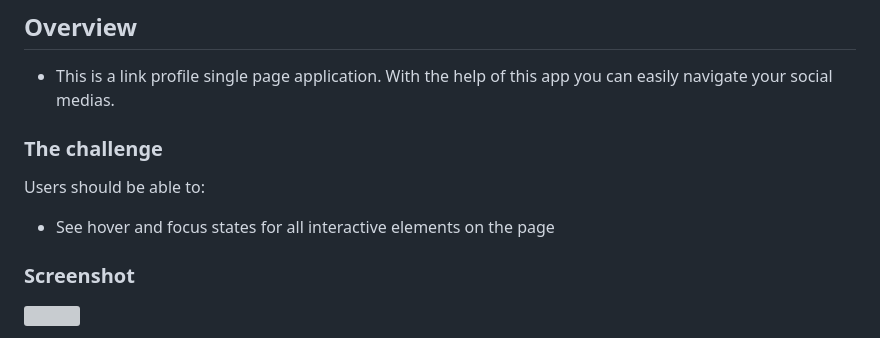
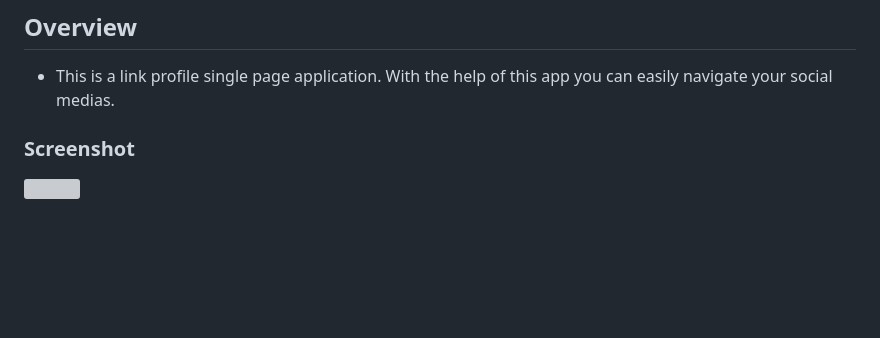
Before and after one commit to developer-sultan/social-link-profile, a Markdown page: README-template.md, the part around the change. Rendered like a GitHub page; blank space fills up the shorter version; grey boxes are pictures that could not be loaded.

```diff
--- a/README-template.md
+++ b/README-template.md
@@ -17,14 +17,8 @@ This is a solution to the [Social links profile challenge on Frontend Mentor](ht
 
 ## Overview
   - This is a link profile single page application. With the help of this app you can easily navigate your social medias.
-### The challenge
-
-Users should be able to:
-
-- See hover and focus states for all interactive elements on the page
 
 ### Screenshot
-
 ![](./screenshot.jpg)
 
 Add a screenshot of your solution. The easiest way to do this is to use Firefox to view your project, right-click the page and select "Take a Screenshot". You can choose either a full-height screenshot or a cropped one based on how long the page is. If it's very long, it might be best to crop it.
```
